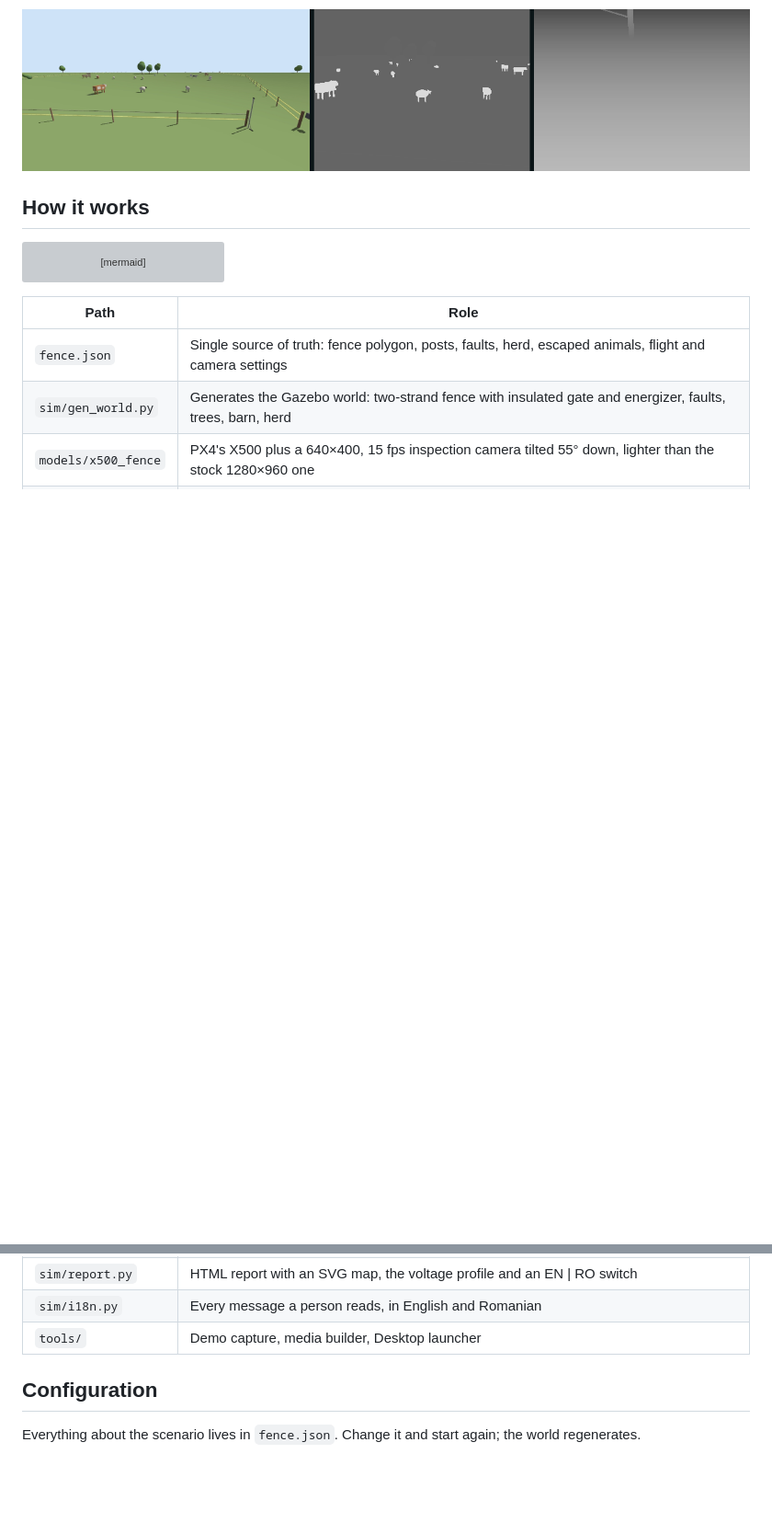
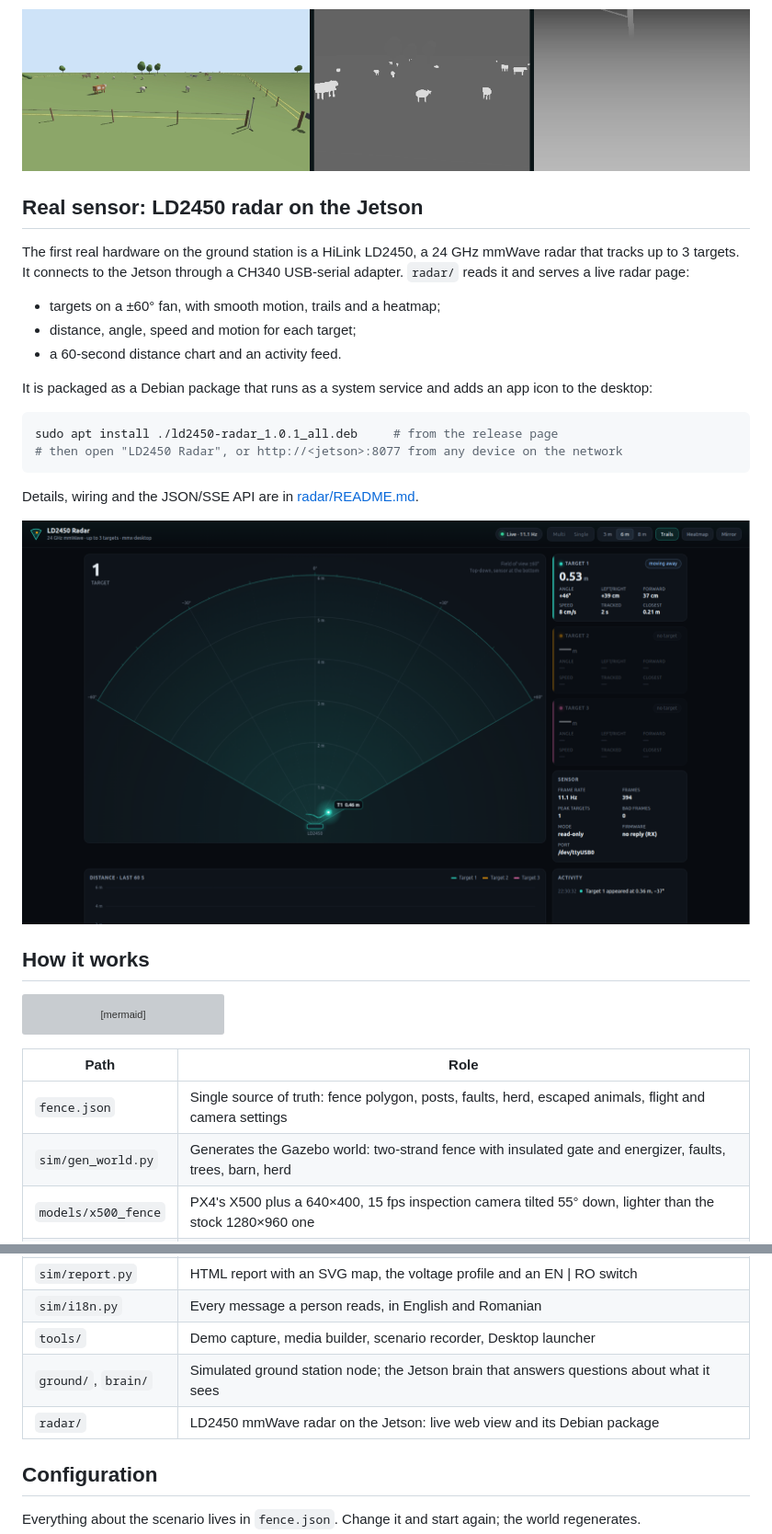
Before and after one commit to CosminBMemetea/querra-fence, a Markdown page: README.md, 2 parts joined by grey strips. Shown at 92% size. GitHub-like rendering; pictures changed too: docs/media/ld2450-radar.png (added); blank space fills up the shorter version; grey boxes are pictures that could not be loaded.

Commit message:
v0.2.0: radar in the README, changelog and release notes
Co-Authored-By: Claude Opus 5.5 <noreply@anthropic.com>

````diff
--- a/README.md
+++ b/README.md
@@ -102,6 +102,26 @@ and speaks the answer (Piper). Setup and run sheet: [docs/jetson-brain.md](docs/
 
 ![Simulated ground-station streams](docs/media/ground-cameras.png)
 
+## Real sensor: LD2450 radar on the Jetson
+
+The first real hardware on the ground station is a HiLink LD2450, a 24 GHz mmWave radar that tracks up to 3 targets.
+It connects to the Jetson through a CH340 USB-serial adapter.
+`radar/` reads it and serves a live radar page:
+- targets on a ±60° fan, with smooth motion, trails and a heatmap;
+- distance, angle, speed and motion for each target;
+- a 60-second distance chart and an activity feed.
+
+It is packaged as a Debian package that runs as a system service and adds an app icon to the desktop:
+
+```bash
+sudo apt install ./ld2450-radar_1.0.1_all.deb     # from the release page
+# then open "LD2450 Radar", or http://<jetson>:8077 from any device on the network
+```
+
+Details, wiring and the JSON/SSE API are in [radar/README.md](radar/README.md).
+
+![LD2450 radar running on the Jetson](docs/media/ld2450-radar.png)
+
 ## How it works
 
 ```mermaid
@@ -126,7 +146,9 @@ flowchart LR
 | `sim/geo.py` | Shared geometry: posts, fault anchors, outward route, point-in-polygon, local ⇄ GPS, voltage model |
 | `sim/report.py` | HTML report with an SVG map, the voltage profile and an EN \| RO switch |
 | `sim/i18n.py` | Every message a person reads, in English and Romanian |
-| `tools/` | Demo capture, media builder, Desktop launcher |
+| `tools/` | Demo capture, media builder, scenario recorder, Desktop launcher |
+| `ground/`, `brain/` | Simulated ground station node; the Jetson brain that answers questions about what it sees |
+| `radar/` | LD2450 mmWave radar on the Jetson: live web view and its Debian package |
 
 ## Configuration
 
````
Also changed, not shown: other parts of README.md (+2 -1 lines), CHANGELOG.md (+23 -1 lines), docs/release-notes/v0.2.0.md (added, +39 -0 lines).
